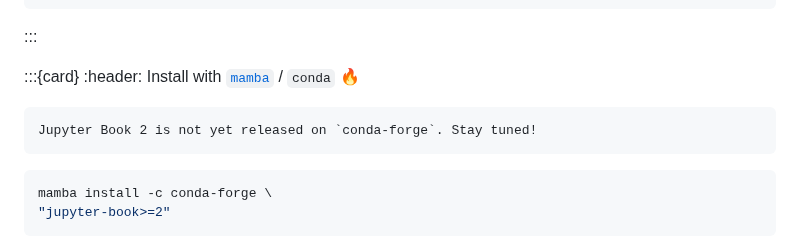
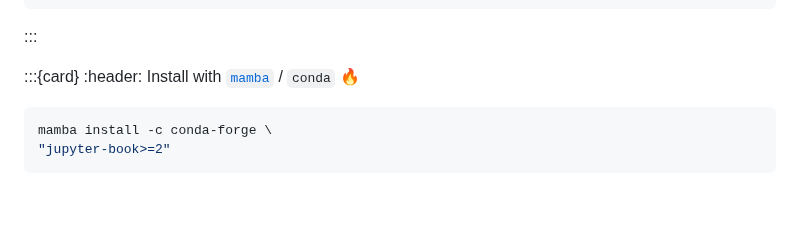
Before and after one commit to jupyter-book/jupyter-book, a Markdown page: docs/get-started/install.md, the part around the change. Drawn GitHub-style; blank space fills up the shorter version.

Commit message:
Remove warning about conda-forge
Closes https://github.com/jupyter-book/jupyter-book/issues/2491

````diff
--- a/docs/get-started/install.md
+++ b/docs/get-started/install.md
@@ -55,10 +55,6 @@ pip install "jupyter-book>=2.0.0a0"
 
 :::{card}
 :header: Install with [`mamba`][mamba] / `conda` 🔥
-
-```{warning}
-Jupyter Book 2 is not yet released on `conda-forge`. Stay tuned!
-```
 
 ```shell
 mamba install -c conda-forge \
````
